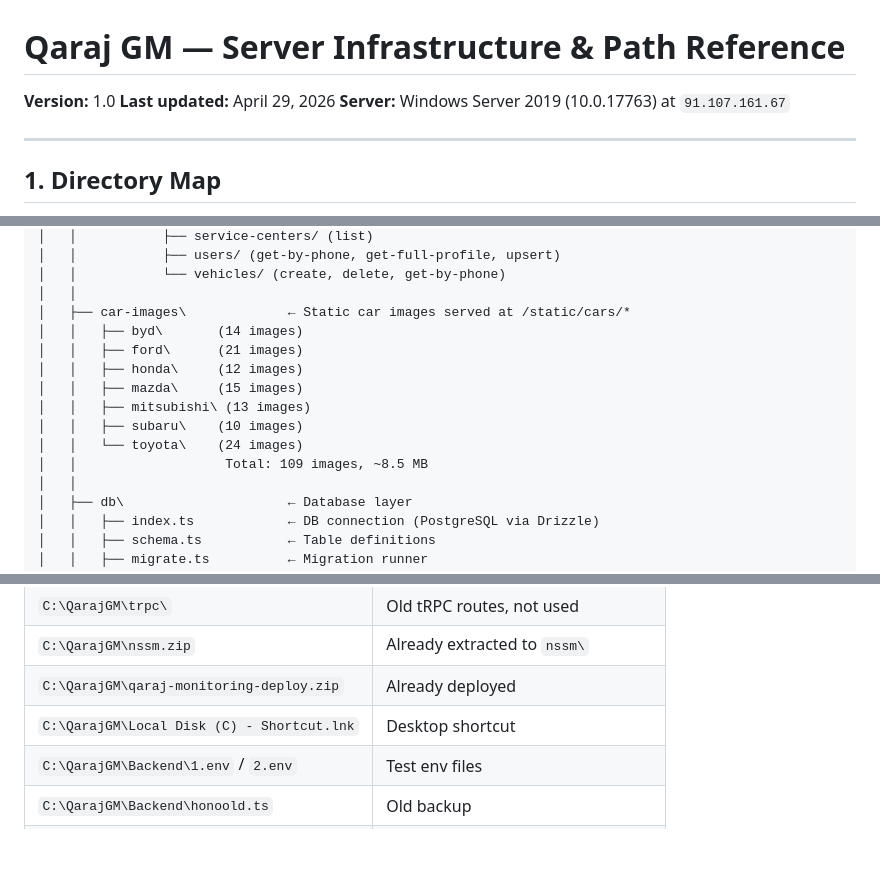
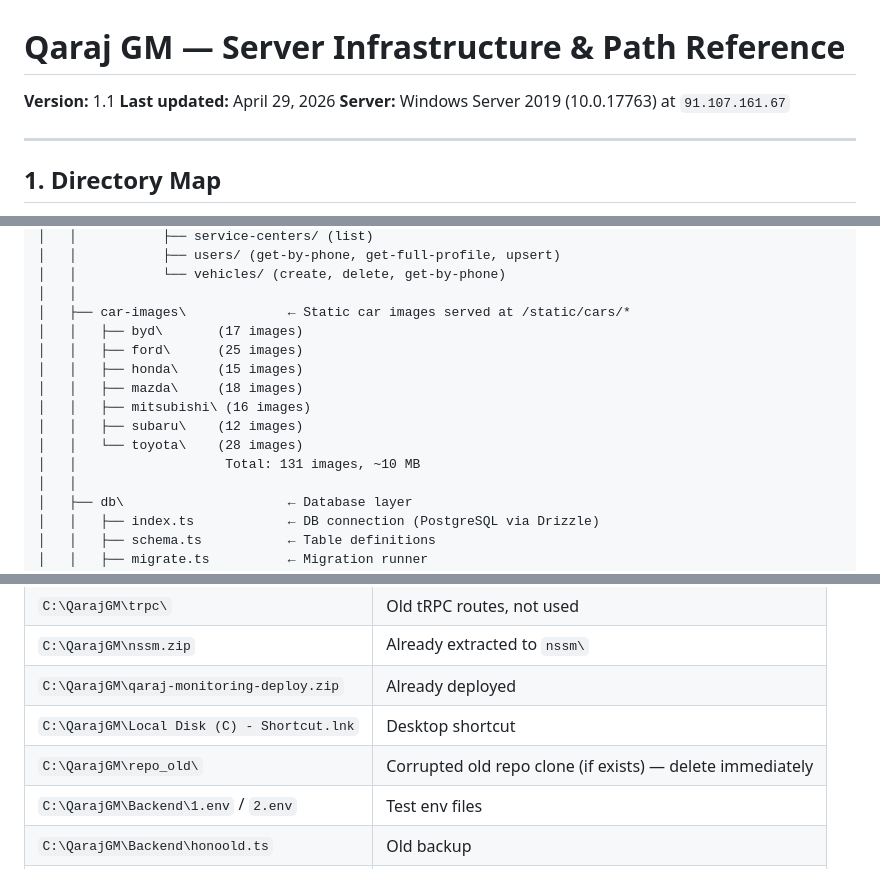
Before and after one commit to gmdigitalsolutions25/GMMobApp1, a Markdown page: docs/05-Server-Infrastructure.md, 3 parts joined by grey strips. Drawn GitHub-style; blank space fills up the shorter version.

Commit message:
docs: update server infrastructure v1.1 — 131 images, repo_old cleanup

```diff
--- a/docs/05-Server-Infrastructure.md
+++ b/docs/05-Server-Infrastructure.md
@@ -1,6 +1,6 @@
 # Qaraj GM — Server Infrastructure & Path Reference
 
-**Version:** 1.0
+**Version:** 1.1
 **Last updated:** April 29, 2026
 **Server:** Windows Server 2019 (10.0.17763) at `91.107.161.67`
 
@@ -54,14 +54,14 @@ C:\QarajGM\
 │   │           └── vehicles/ (create, delete, get-by-phone)
 │   │
 │   ├── car-images\             ← Static car images served at /static/cars/*
-│   │   ├── byd\       (14 images)
-│   │   ├── ford\      (21 images)
-│   │   ├── honda\     (12 images)
-│   │   ├── mazda\     (15 images)
-│   │   ├── mitsubishi\ (13 images)
-│   │   ├── subaru\    (10 images)
-│   │   └── toyota\    (24 images)
-│   │                   Total: 109 images, ~8.5 MB
+│   │   ├── byd\       (17 images)
+│   │   ├── ford\      (25 images)
+│   │   ├── honda\     (15 images)
+│   │   ├── mazda\     (18 images)
+│   │   ├── mitsubishi\ (16 images)
+│   │   ├── subaru\    (12 images)
+│   │   └── toyota\    (28 images)
+│   │                   Total: 131 images, ~10 MB
 │   │
 │   ├── db\                     ← Database layer
 │   │   ├── index.ts            ← DB connection (PostgreSQL via Drizzle)
@@ -301,6 +301,7 @@ The following files and folders at `C:\QarajGM\` root are **stale leftovers** fr
 | `C:\QarajGM\nssm.zip` | Already extracted to `nssm\` |
 | `C:\QarajGM\qaraj-monitoring-deploy.zip` | Already deployed |
 | `C:\QarajGM\Local Disk (C) - Shortcut.lnk` | Desktop shortcut |
+| `C:\QarajGM\repo_old\` | Corrupted old repo clone (if exists) — delete immediately |
 | `C:\QarajGM\Backend\1.env` / `2.env` | Test env files |
 | `C:\QarajGM\Backend\honoold.ts` | Old backup |
 | `C:\QarajGM\Backend\iptest.js` | Test script |
```
Also changed, not shown: other parts of docs/05-Server-Infrastructure.md (+1 -0 lines).
